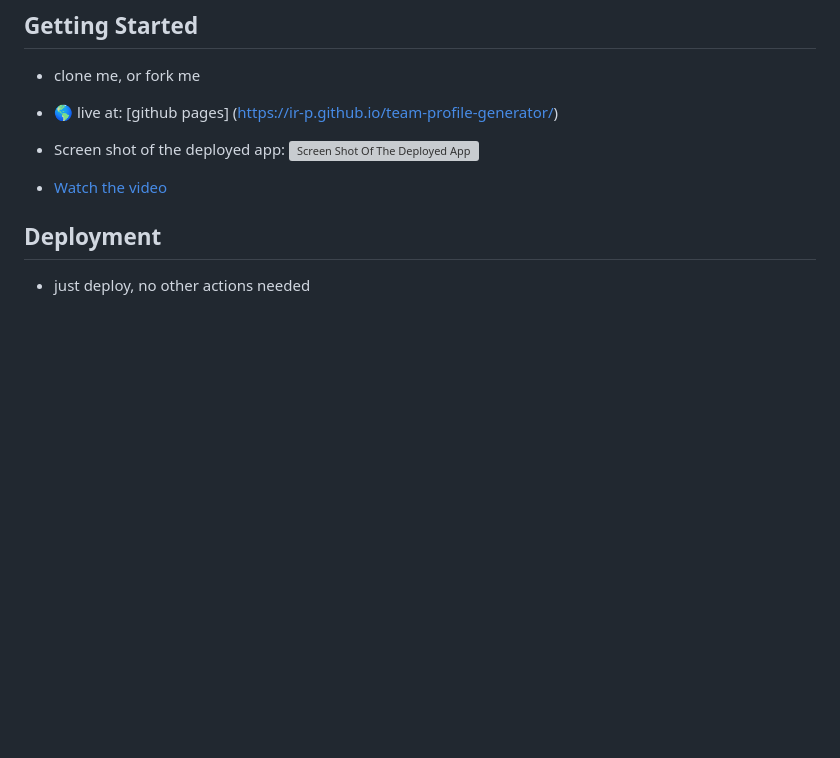
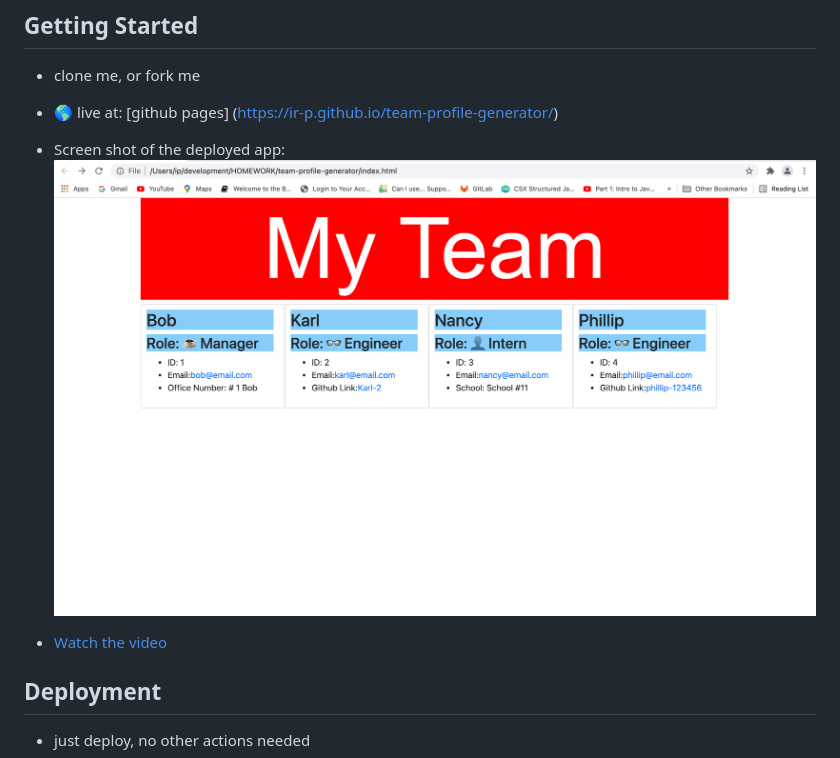
Before and after one commit to Ir-p/team-profile-generator, a Markdown page: README.md, the part around the change. Drawn GitHub-style; pictures changed too: assets/images/screenshot.jpg (added); blank space fills up the shorter version; grey boxes are pictures that could not be loaded.

Commit message:
change the name of the foldere from dist to assets

```diff
--- a/README.md
+++ b/README.md
@@ -7,7 +7,7 @@ This app is a Node.js command-line application that takes in information about e
 * clone me, or fork me
 * 🌎 live at: [github pages] (https://ir-p.github.io/team-profile-generator/)
 
-* Screen shot of the deployed app: ![Screen Shot Of The Deployed App](dist/images/screenshot.jpg)
+* Screen shot of the deployed app: ![Screen Shot Of The Deployed App](assets/images/screenshot.jpg)
 
 * [Watch the video]()
 ## Deployment
```
Also changed, not shown: Instructions.md (+1 -1 lines), assets/images/10-object-oriented-programming-homework-demo.png (added), 4 other files.
